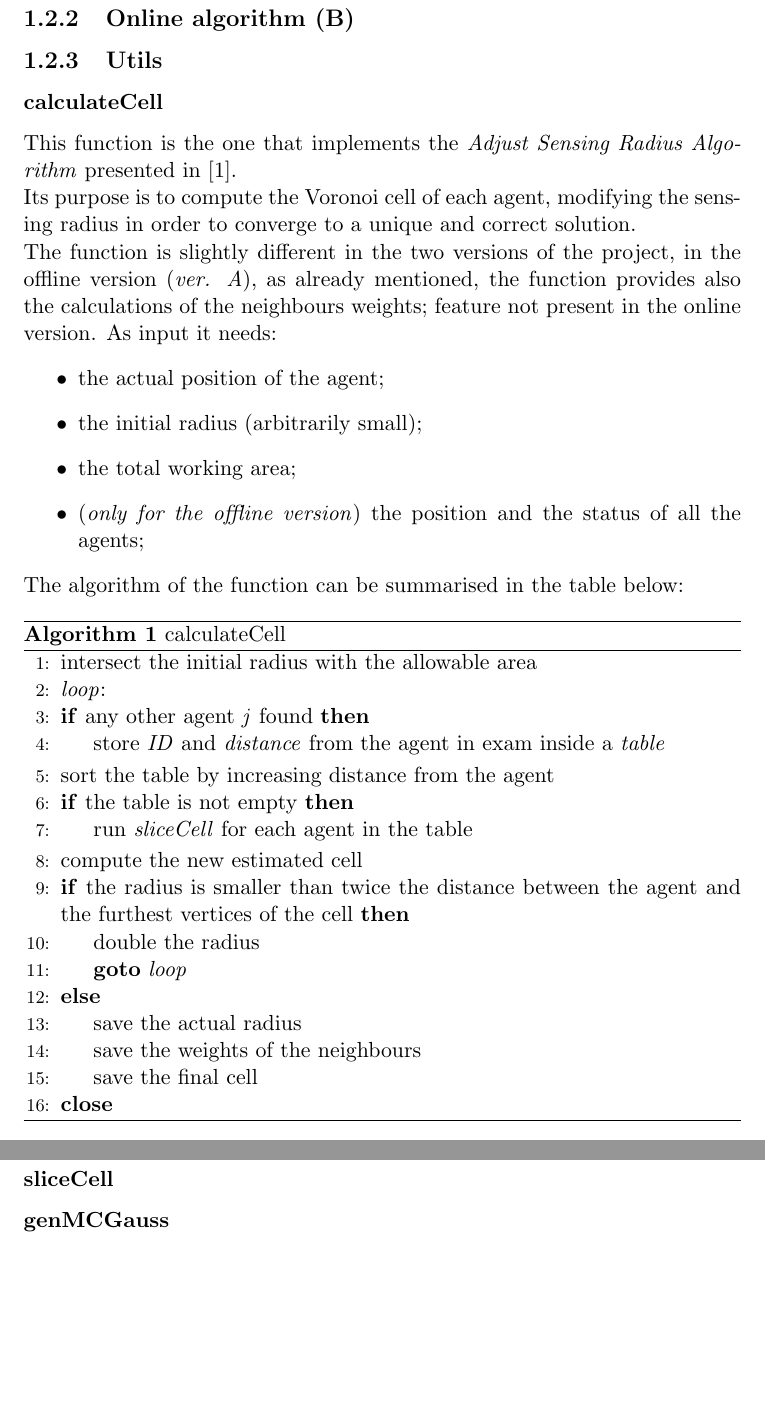
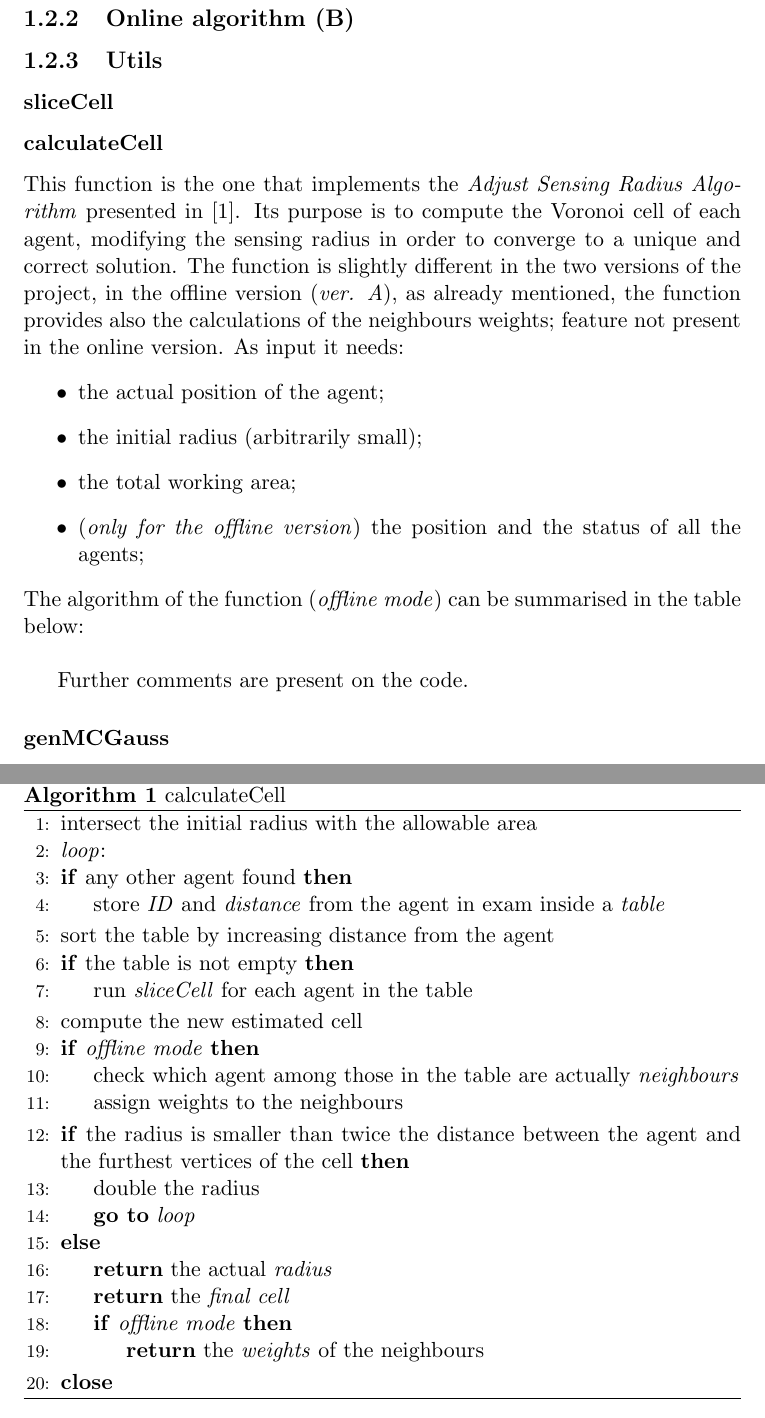
Before and after one commit to dragolollo/DCSreport, a LaTeX thesis (ReportDCS.tex): two parts of pages 13 and 15 of 24, joined at a grey line, cut so that both start at the same text, the shorter picture padded with empty space. Compiled offline with pdfLaTeX.

Commit message:
ho aggiustato lo pseudo codice
mi sballa tutto il layout così, ma adesso scrivo anche sliceCell e cerco di aggiustare tutto

```diff
--- a/ReportDCS.tex
+++ b/ReportDCS.tex
@@ -227,10 +227,10 @@ Finally, the algorithm stops when every agents has reached a distance from its c
 	\end{figure}
 
 	\subsection{Utils}
+	\subsubsection{sliceCell}
+
 	\subsubsection{calculateCell}
-	This function is the one that implements the \textit{Adjust Sensing Radius Algorithm} presented in \cite{K1}.\\
-	 Its purpose is to compute the Voronoi cell of each agent, modifying the sensing radius in order to converge to a unique and correct solution.\\
-	 The function is slightly different in the two versions of the project, in the offline version (\textit{ver. A}), as already mentioned, the function provides also the calculations of the neighbours weights; feature not present in the online version.
+	This function is the one that implements the \textit{Adjust Sensing Radius Algorithm} presented in \cite{K1}. Its purpose is to compute the Voronoi cell of each agent, modifying the sensing radius in order to converge to a unique and correct solution. The function is slightly different in the two versions of the project, in the offline version (\textit{ver. A}), as already mentioned, the function provides also the calculations of the neighbours weights; feature not present in the online version.
 	 As input it needs:
 	 \begin{itemize}
 	 	\item the actual position of the agent;
@@ -238,13 +238,13 @@ Finally, the algorithm stops when every agents has reached a distance from its c
 		\item the total working area;
 		\item (\textit{only for the offline version}) the position and the status of all the agents;
 	\end{itemize}
-The algorithm of the function can be summarised in the table below:
-	\begin{algorithm}
+The algorithm of the function (\emph{offline mode}) can be summarised in the table below:
+\begin{algorithm}
 \caption{calculateCell}\label{euclid}
 \begin{algorithmic}[1]
 \State intersect the initial radius with the allowable area
 \BState \emph{loop}:
-\If {any other agent \emph{j} found}
+\If {any other agent found}
 \State store \textit{ID} and \emph{distance} from the agent in exam inside a \emph{table}
 \EndIf
 \State sort the table by increasing distance from the agent
@@ -252,19 +252,27 @@ The algorithm of the function can be summarised in the table below:
 \State run \emph{sliceCell} for each agent in the table
 \EndIf
 \State compute the new estimated cell
+\If {\emph{offline mode}}
+\State check which agent among those in the table are actually \emph{neighbours}
+\State assign weights to the neighbours
+\EndIf
 \If {the radius is smaller than twice the distance between the agent and the furthest vertices of the cell}
 \State double the radius
-\State \textbf{goto} \emph{loop}
+\State \textbf{go to} \emph{loop}
 \Else
-\State save the actual radius
-\State save the weights of the neighbours
-\State save the final cell
+\State \Return the actual \emph{radius}
+\State \Return the \emph{final cell}
+\If{\emph{offline mode}}
+\State \Return the \emph{weights} of the neighbours
+\EndIf
 \EndIf
 \State \textbf{close}
 \end{algorithmic}
-\end{algorithm}
+\end{algorithm}	\\
 
-	\subsubsection{sliceCell}
+Further comments are present on the code.
+
+
 	\subsubsection{genMCGauss}
 
 
```
Also changed, not shown: ReportDCS.pdf, 5 other files.
